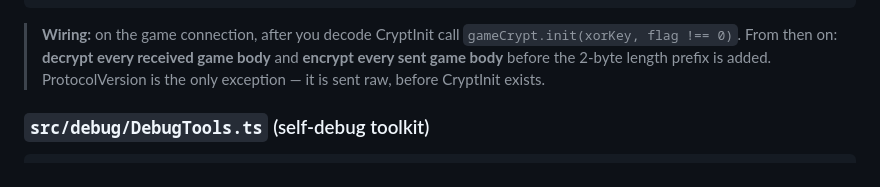
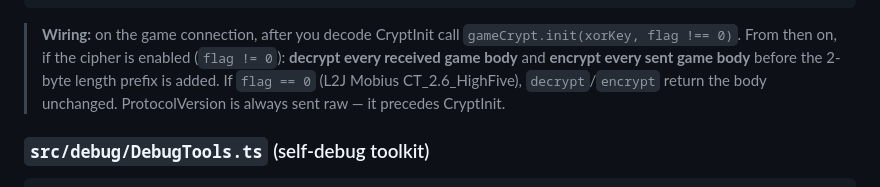
Before and after one commit to gigabelka/l2ts-highfive-client-l2jmobius, a Markdown page: PLANE.md, the part around one of its changes. GitHub-like rendering.

````diff
--- a/PLANE.md
+++ b/PLANE.md
@@ -625,9 +636,10 @@ export class GameCrypt {
 ```
 
 > **Wiring:** on the game connection, after you decode CryptInit call `gameCrypt.init(xorKey, flag !== 0)`.
-> From then on: **decrypt every received game body** and **encrypt every sent game body** before the
-> 2-byte length prefix is added. ProtocolVersion is the only exception — it is sent raw, before
-> CryptInit exists.
+> From then on, if the cipher is enabled (`flag != 0`): **decrypt every received game body** and
+> **encrypt every sent game body** before the 2-byte length prefix is added. If `flag == 0` (L2J
+> Mobius CT_2.6_HighFive), `decrypt`/`encrypt` return the body unchanged. ProtocolVersion is always
+> sent raw — it precedes CryptInit.
 
 ### `src/debug/DebugTools.ts` (self-debug toolkit)
 
````
Also changed, not shown: other parts of PLANE.md (+52 -33 lines), CLAUDE.md (+2 -2 lines).
